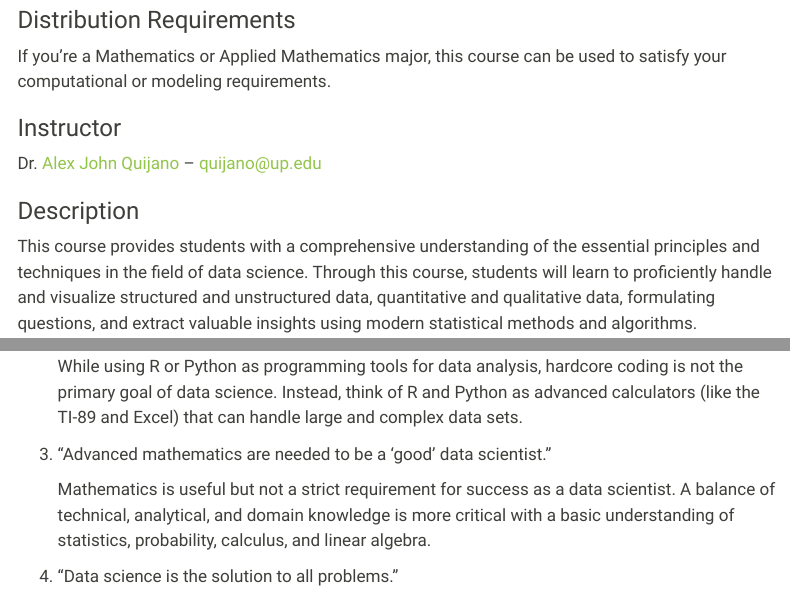
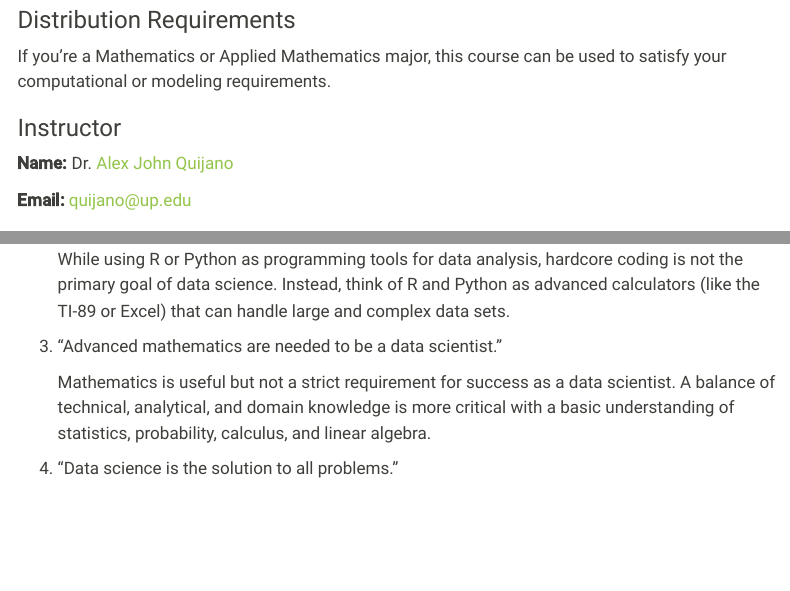
Before and after one commit to upmathematics/mth-391a-sp24-otco, a Quarto document (index.qmd): the page in a window 1100 px wide, from 820 px down, and a second part further down, joined at a grey line. Rendered offline with R 4.5, knitr and Pandoc in place of Quarto, with nearby package versions; menus at the side of the page are left out.

Commit message:
minor updates

```diff
--- a/index.qmd
+++ b/index.qmd
@@ -37,7 +37,9 @@ If you're a Mathematics or Applied Mathematics major, this course can be used to
 
 ### Instructor
 
-Dr. [Alex John Quijano](https://www.alexjohnquijano.com){target="_blank"} -- [quijano@up.edu](quijano@up.edu){target="_blank"}
+**Name:** Dr. [Alex John Quijano](https://www.alexjohnquijano.com){target="_blank"}
+
+**Email:** [quijano@up.edu](quijano@up.edu){target="_blank"}
 
 ### Description
 
@@ -81,9 +83,9 @@ Data science has become ubiquitous and often misunderstood. Here are seven myths
 
 2. "Data science is all about coding."
 
-    While using R or Python as programming tools for data analysis, hardcore coding is not the primary goal of data science. Instead, think of R and Python as advanced calculators (like the TI-89 and Excel) that can handle large and complex data sets.
+    While using R or Python as programming tools for data analysis, hardcore coding is not the primary goal of data science. Instead, think of R and Python as advanced calculators (like the TI-89 or Excel) that can handle large and complex data sets.
 
-3. "Advanced mathematics are needed to be a 'good' data scientist."
+3. "Advanced mathematics are needed to be a data scientist."
 
     Mathematics is useful but not a strict requirement for success as a data scientist. A balance of technical, analytical, and domain knowledge is more critical with a basic understanding of statistics, probability, calculus, and linear algebra.
 
```
Also changed, not shown: project-guidelines.qmd (+3 -1 lines), .quarto/idx/index.qmd.json, .quarto/idx/project-guidelines.qmd.json, _footer.html, docs/search.json, 6 other files.
